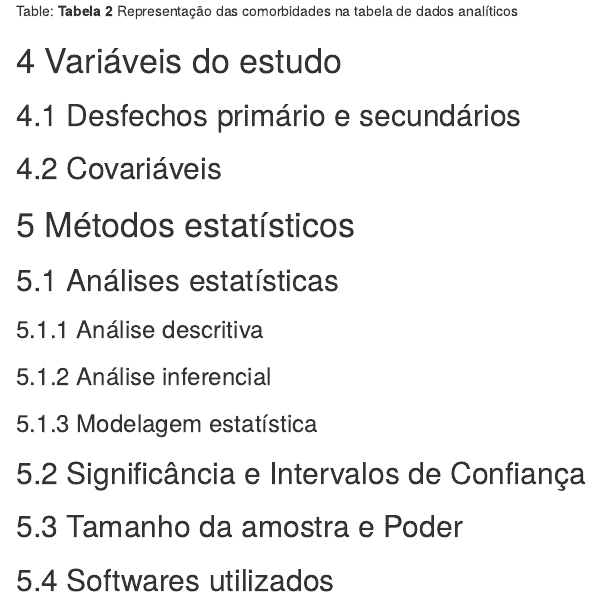
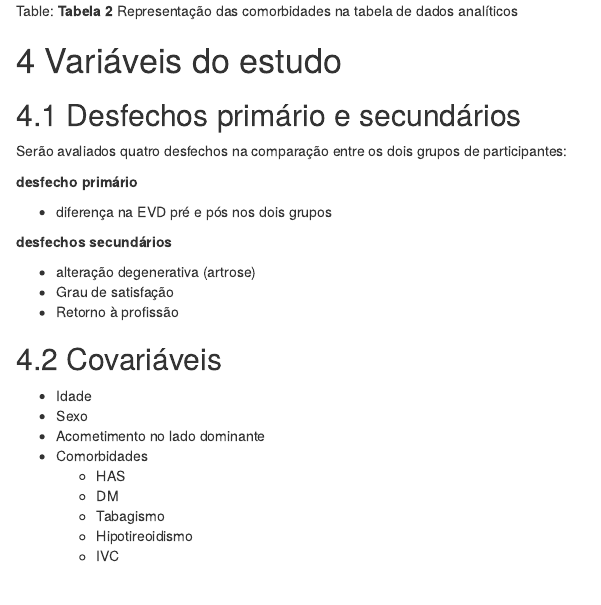
Before and after one commit to philsf-biostat/SAR-2020-001-DM, an R Markdown document (report/SAP_DM_2020-v01.Rmd): the page in a window 1100 px wide, from 1820 px down. Rendered offline with R 4.5, knitr and Pandoc, with nearby package versions.

Commit message:
variáveis

```diff
--- a/report/SAP_DM_2020-v01.Rmd
+++ b/report/SAP_DM_2020-v01.Rmd
@@ -138,7 +138,29 @@ Table: **Tabela 2** Representação das comorbidades na tabela de dados analíti
 
 ## Desfechos primário e secundários
 
+Serão avaliados quatro desfechos na comparação entre os dois grupos de participantes:
+
+**desfecho primário**
+
+- diferença na EVD pré e pós nos dois grupos
+
+**desfechos secundários**
+
+- alteração degenerativa (artrose)
+- Grau de satisfação
+- Retorno à profissão
+
 ## Covariáveis
+
+- Idade
+- Sexo
+- Acometimento no lado dominante
+- Comorbidades
+  - HAS
+  - DM
+  - Tabagismo
+  - Hipotireoidismo
+  - IVC
 
 # Métodos estatísticos
 
```
